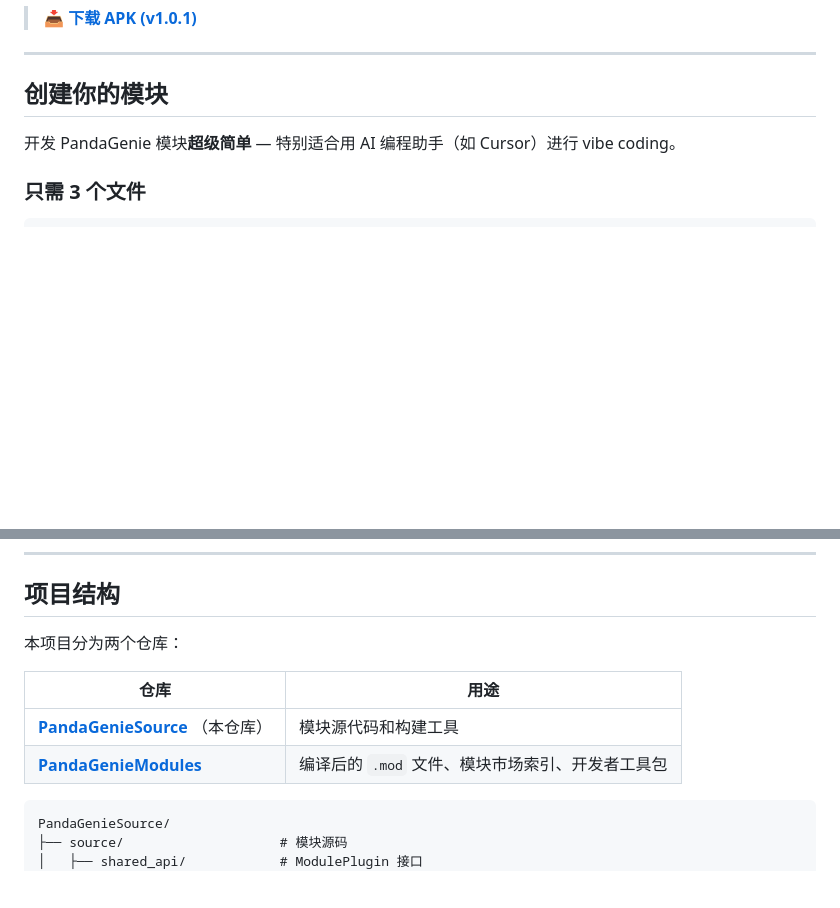
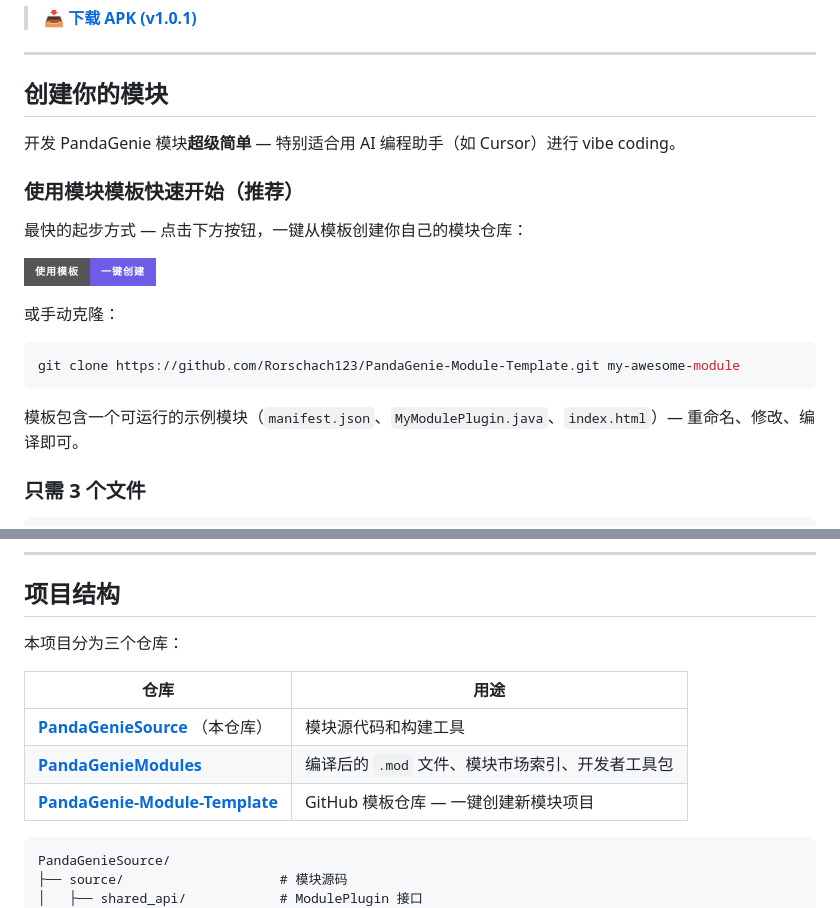
Before and after one commit to Rorschach123/PandaGenieSource, a Markdown page: README_CN.md, 2 parts joined by grey strips. Drawn GitHub-style; badges without logos; blank space fills up the shorter version.

Commit message:
docs: add Module Template repo reference and usage guide to README

````diff
--- a/README_CN.md
+++ b/README_CN.md
@@ -139,6 +139,20 @@ AI 读取你的 `manifest.json`，理解模块能做什么，然后自动调用
 
 开发 PandaGenie 模块**超级简单** — 特别适合用 AI 编程助手（如 Cursor）进行 vibe coding。
 
+### 使用模块模板快速开始（推荐）
+
+最快的起步方式 — 点击下方按钮，一键从模板创建你自己的模块仓库：
+
+[![Use this template](https://img.shields.io/badge/%E4%BD%BF%E7%94%A8%E6%A8%A1%E6%9D%BF-一键创建-6c5ce7?style=for-the-badge)](https://github.com/Rorschach123/PandaGenie-Module-Template/generate)
+
+或手动克隆：
+
+```bash
+git clone https://github.com/Rorschach123/PandaGenie-Module-Template.git my-awesome-module
+```
+
+模板包含一个可运行的示例模块（`manifest.json`、`MyModulePlugin.java`、`index.html`）— 重命名、修改、编译即可。
+
 ### 只需 3 个文件
 
 ```
@@ -212,12 +226,13 @@ adb push ..\modules\my_module.mod /sdcard/PandaGenie/modules/
 
 ## 项目结构
 
-本项目分为两个仓库：
+本项目分为三个仓库：
 
 | 仓库 | 用途 |
 |------|------|
 | **[PandaGenieSource](.)** （本仓库） | 模块源代码和构建工具 |
 | **[PandaGenieModules](https://github.com/Rorschach123/PandaGenieModules)** | 编译后的 `.mod` 文件、模块市场索引、开发者工具包 |
+| **[PandaGenie-Module-Template](https://github.com/Rorschach123/PandaGenie-Module-Template)** | GitHub 模板仓库 — 一键创建新模块项目 |
 
 ```
 PandaGenieSource/
````
Also changed, not shown: README.md (+16 -1 lines).
